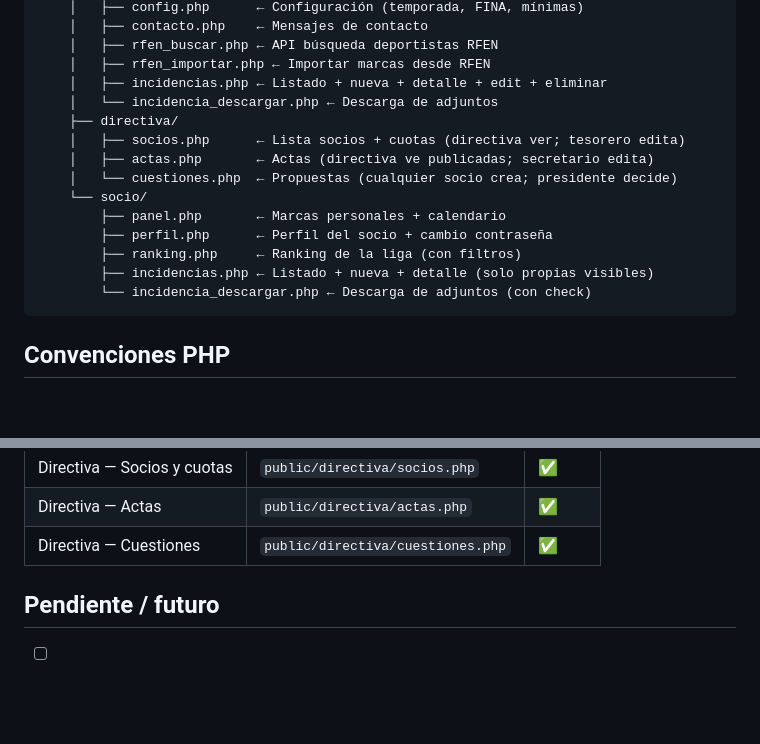
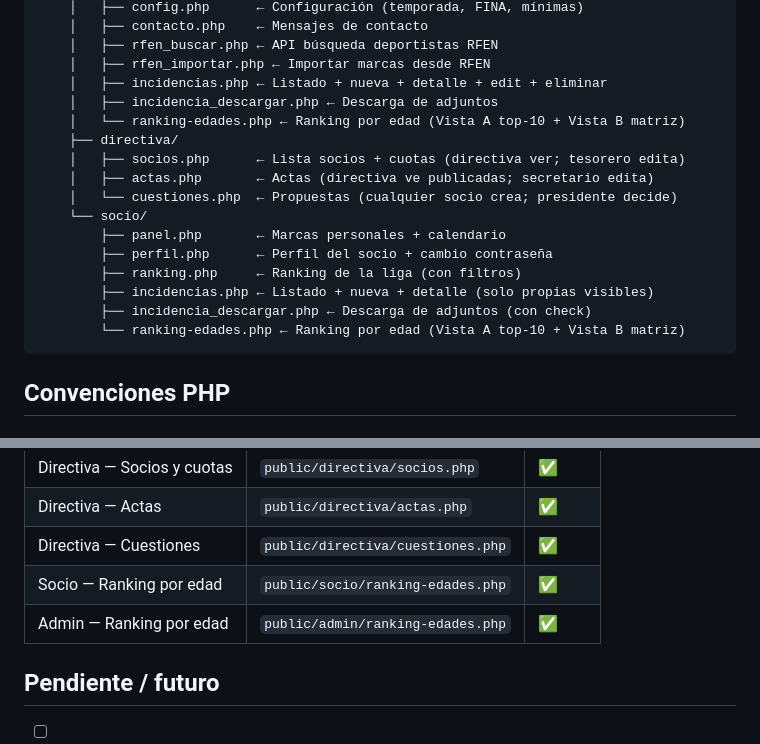
Before and after one commit to Josep-Lopez/cn-medio-cudeyo, a Markdown page: CLAUDE.md, 2 parts joined by grey strips. Drawn GitHub-style; blank space fills up the shorter version.

Commit message:
docs: add ranking-edades pages to CLAUDE.md inventory
Co-Authored-By: Claude Opus 4.7 (1M context) <noreply@anthropic.com>

````diff
--- a/CLAUDE.md
+++ b/CLAUDE.md
@@ -54,7 +54,8 @@ cn-medio-cudeyo/
     │   ├── rfen_buscar.php ← API búsqueda deportistas RFEN
     │   ├── rfen_importar.php ← Importar marcas desde RFEN
     │   ├── incidencias.php ← Listado + nueva + detalle + edit + eliminar
-    │   └── incidencia_descargar.php ← Descarga de adjuntos
+    │   ├── incidencia_descargar.php ← Descarga de adjuntos
+    │   └── ranking-edades.php ← Ranking por edad (Vista A top-10 + Vista B matriz)
     ├── directiva/
     │   ├── socios.php      ← Lista socios + cuotas (directiva ver; tesorero edita)
     │   ├── actas.php       ← Actas (directiva ve publicadas; secretario edita)
@@ -64,7 +65,8 @@ cn-medio-cudeyo/
         ├── perfil.php      ← Perfil del socio + cambio contraseña
         ├── ranking.php     ← Ranking de la liga (con filtros)
         ├── incidencias.php ← Listado + nueva + detalle (solo propias visibles)
-        └── incidencia_descargar.php ← Descarga de adjuntos (con check)
+        ├── incidencia_descargar.php ← Descarga de adjuntos (con check)
+        └── ranking-edades.php ← Ranking por edad (Vista A top-10 + Vista B matriz)
 ```
 
 ## Convenciones PHP
@@ -207,6 +209,8 @@ Inter (Google Fonts) + Arial fallback
 | Directiva — Socios y cuotas | `public/directiva/socios.php` | ✅ |
 | Directiva — Actas | `public/directiva/actas.php` | ✅ |
 | Directiva — Cuestiones | `public/directiva/cuestiones.php` | ✅ |
+| Socio — Ranking por edad | `public/socio/ranking-edades.php` | ✅ |
+| Admin — Ranking por edad | `public/admin/ranking-edades.php` | ✅ |
 
 ## Pendiente / futuro
 - [ ] Calendari: confirmar que el Google Calendar embed funciona
````
